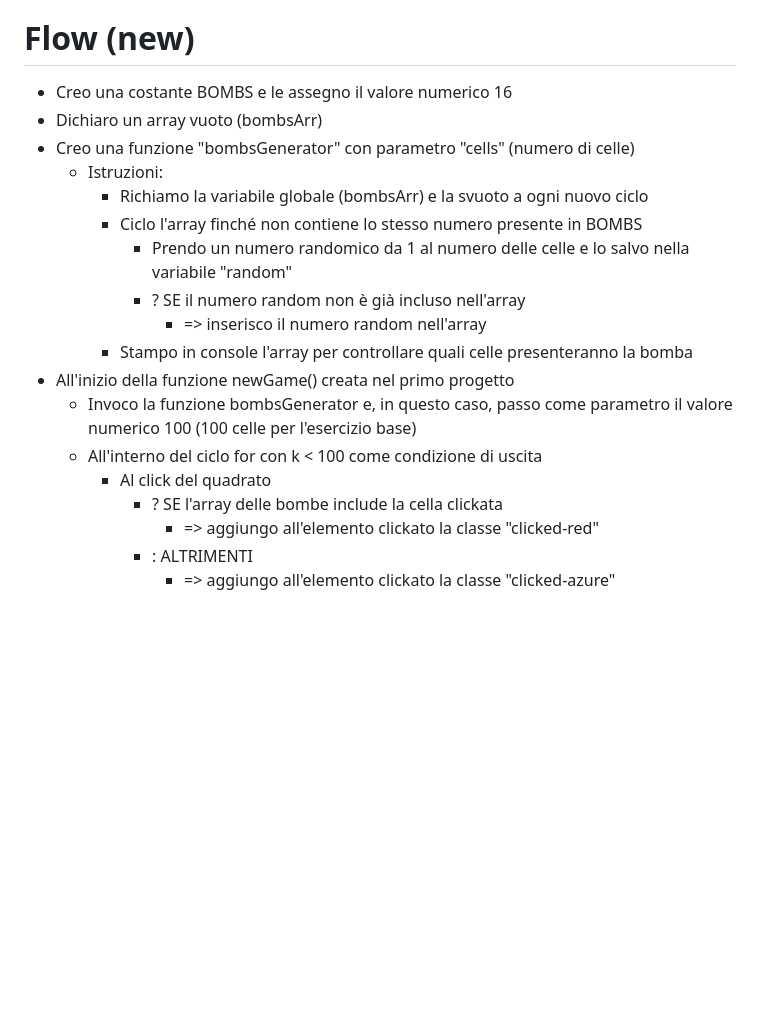
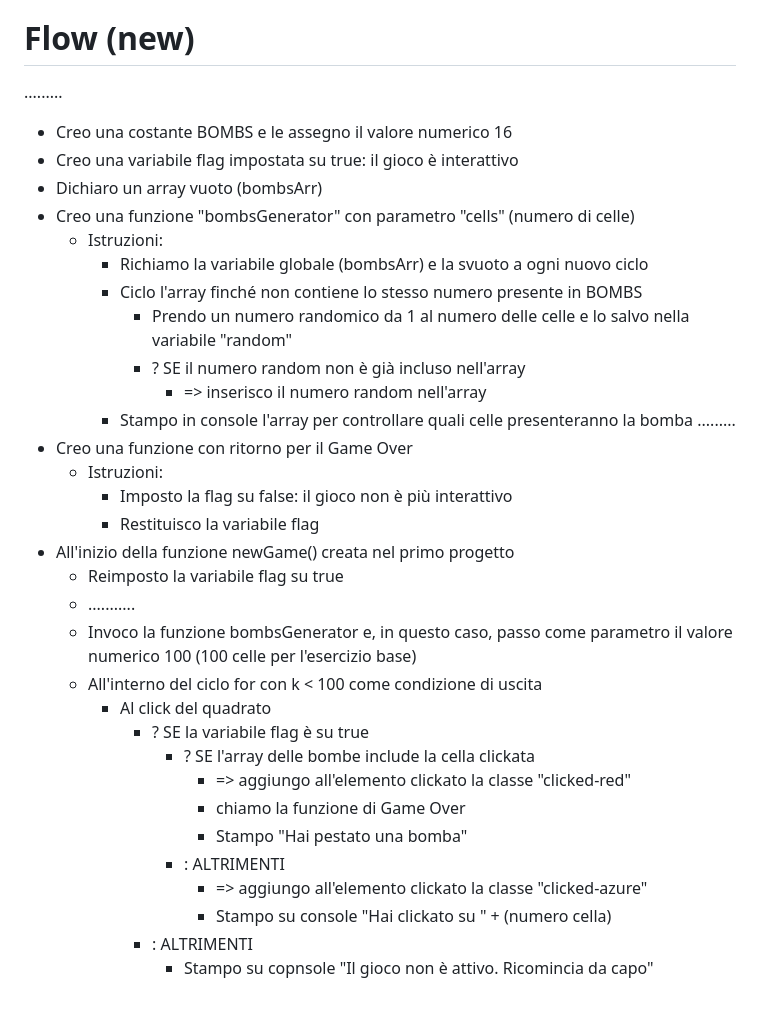
Before and after one commit to Corfaya/js-campominato-dom, a Markdown page: README.md, the part around the change. GitHub-like rendering; blank space fills up the shorter version.

Commit message:
[UPD] Game over instructions added on readme

```diff
--- a/README.md
+++ b/README.md
@@ -34,7 +34,9 @@ La partita termina quando il giocatore clicca su una bomba o quando raggiunge il
 Al termine della partita il software deve comunicare il punteggio, cioè il numero di volte che l’utente ha cliccato su una cella che non era una bomba.
 
 # Flow (new)
+.........
 - Creo una costante BOMBS e le assegno il valore numerico 16
+- Creo una variabile flag impostata su true: il gioco è interattivo
 - Dichiaro un array vuoto (bombsArr)
 - Creo una funzione "bombsGenerator" con parametro "cells" (numero di celle)
     - Istruzioni:
@@ -44,11 +46,24 @@ Al termine della partita il software deve comunicare il punteggio, cioè il nume
             - ? SE il numero random non è già incluso nell'array
                 - => inserisco il numero random nell'array
         - Stampo in console l'array per controllare quali celle presenteranno la bomba
+.........
+- Creo una funzione con ritorno per il Game Over
+    - Istruzioni:
+        - Imposto la flag su false: il gioco non è più interattivo
+        - Restituisco la variabile flag
 - All'inizio della funzione newGame() creata nel primo progetto
+    - Reimposto la variabile flag su true
+    - ...........
     - Invoco la funzione bombsGenerator e, in questo caso, passo come parametro il valore numerico 100 (100 celle per l'esercizio base)
     - All'interno del ciclo for con k < 100 come condizione di uscita
         - Al click del quadrato
-            - ? SE l'array delle bombe include la cella clickata
-                - => aggiungo all'elemento clickato la classe "clicked-red"
+            - ? SE la variabile flag è su true
+                - ? SE l'array delle bombe include la cella clickata
+                    - => aggiungo all'elemento clickato la classe "clicked-red"
+                    - chiamo la funzione di Game Over
+                    - Stampo "Hai pestato una bomba"
+                - : ALTRIMENTI
+                    - => aggiungo all'elemento clickato la classe "clicked-azure"
+                    - Stampo su console "Hai clickato su " + (numero cella)
             - : ALTRIMENTI
-                - => aggiungo all'elemento clickato la classe "clicked-azure"
+                - Stampo su copnsole "Il gioco non è attivo. Ricomincia da capo"
```
